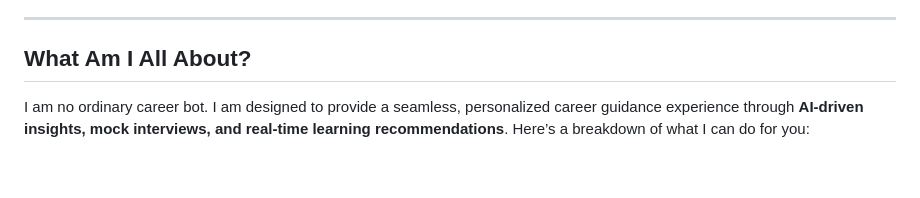
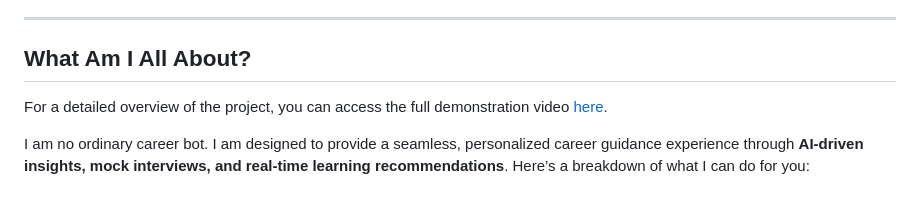
Before and after one commit to sdjbabin/Colloquium, a Markdown page: README.md, the part around one of its changes. Rendered like a GitHub page; blank space fills up the shorter version.

```diff
--- a/README.md
+++ b/README.md
@@ -15,6 +15,8 @@ Imagine this: You’re standing at the crossroads of your professional life, uns
 ---
 
 ## **What Am I All About?**
+
+For a detailed overview of the project, you can access the full demonstration video [here](https://drive.google.com/file/d/1M1RZXYvHDM70iD70NmlBXn8BN5sgb3qG/view?usp=sharing).
 
 I am no ordinary career bot. I am designed to provide a seamless, personalized career guidance experience through **AI-driven insights, mock interviews, and real-time learning recommendations**. Here’s a breakdown of what I can do for you:
 
```
Also changed, not shown: other parts of README.md (+23 -3 lines).
